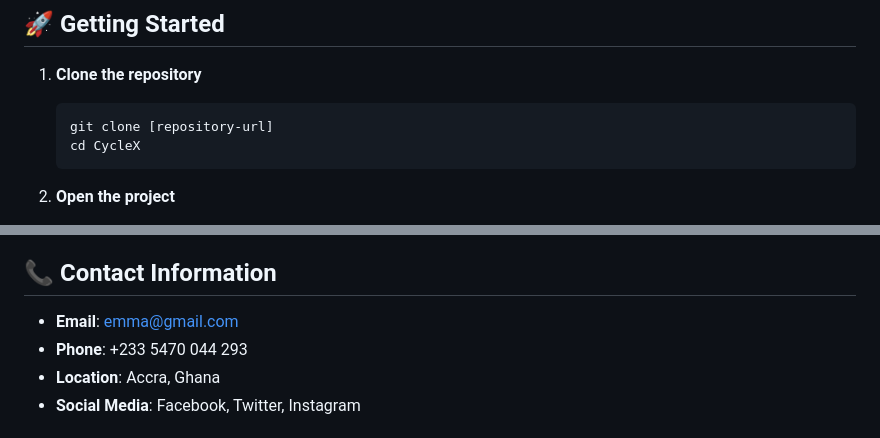
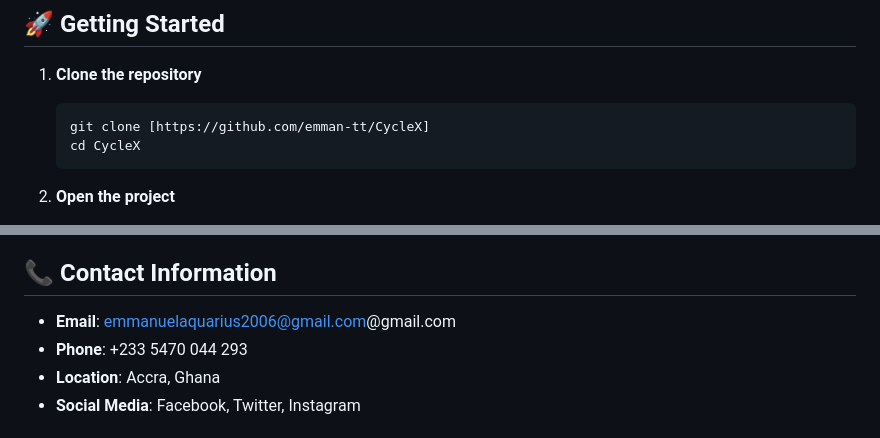
Before and after one commit to emman-tt/CycleX, a Markdown page: README.md, 2 parts joined by grey strips. GitHub-like rendering.

````diff
--- a/README.md
+++ b/README.md
@@ -138,7 +138,7 @@ The website is fully responsive with breakpoints for:
 
 1. **Clone the repository**
    ```bash
-   git clone [repository-url]
+   git clone [https://github.com/emman-tt/CycleX]
    cd CycleX
    ```
 
@@ -169,7 +169,7 @@ The website is fully responsive with breakpoints for:
 
 ## 📞 Contact Information
 
-- **Email**: emma@gmail.com
+- **Email**: emmanuelaquarius2006@gmail.com@gmail.com
 - **Phone**: +233 5470 044 293
 - **Location**: Accra, Ghana
 - **Social Media**: Facebook, Twitter, Instagram
````
